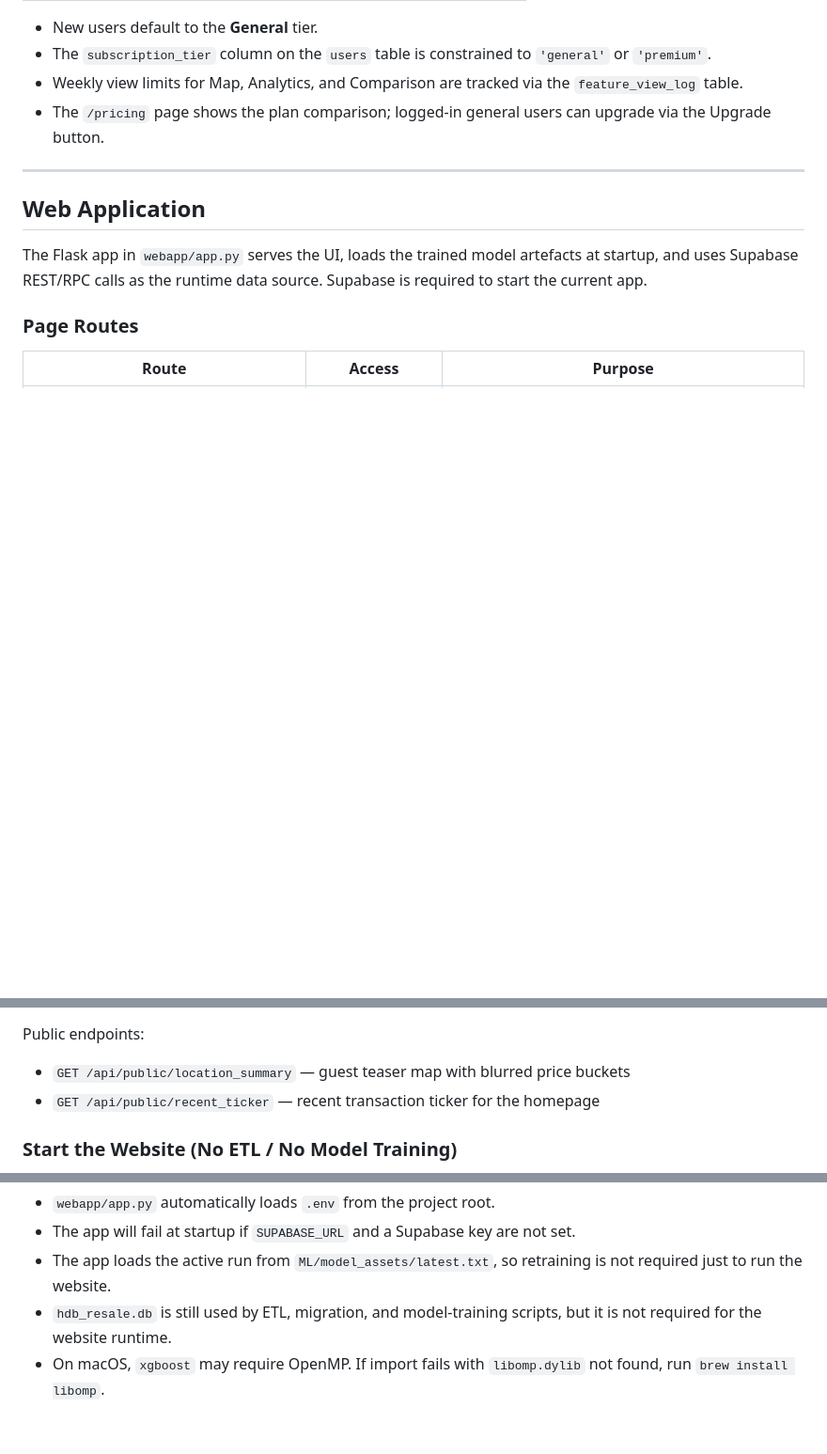
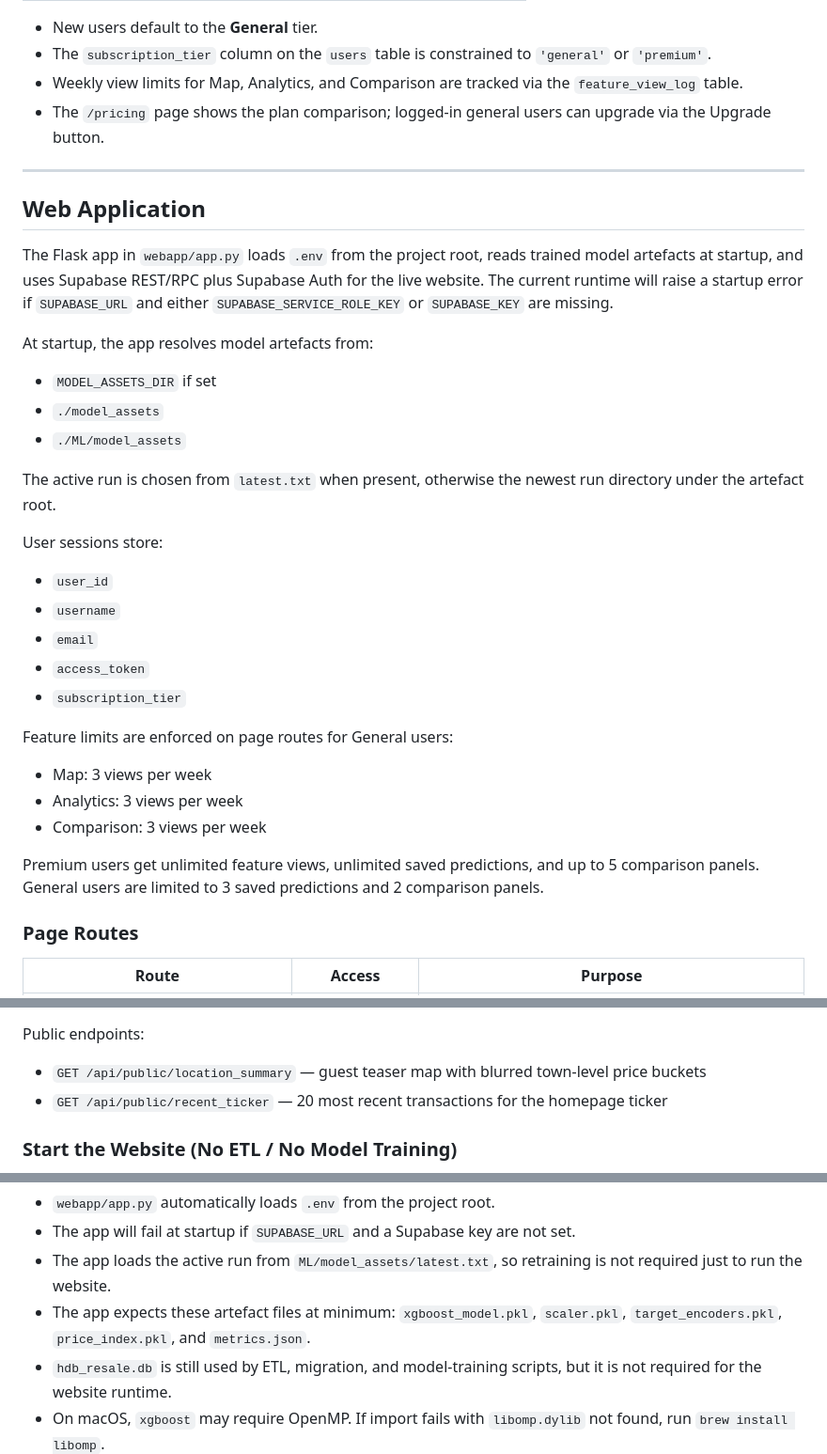
Before and after one commit to MARCHTOWNE/FYP-26-S1-22-PropSight, a Markdown page: README.md, 3 parts joined by grey strips. Shown at 94% size. GitHub-like rendering; blank space fills up the shorter version.

```diff
--- a/README.md
+++ b/README.md
@@ -101,7 +101,31 @@ The platform uses a freemium model with two subscription tiers:
 
 ## Web Application
 
-The Flask app in `webapp/app.py` serves the UI, loads the trained model artefacts at startup, and uses Supabase REST/RPC calls as the runtime data source. Supabase is required to start the current app.
+The Flask app in `webapp/app.py` loads `.env` from the project root, reads trained model artefacts at startup, and uses Supabase REST/RPC plus Supabase Auth for the live website. The current runtime will raise a startup error if `SUPABASE_URL` and either `SUPABASE_SERVICE_ROLE_KEY` or `SUPABASE_KEY` are missing.
+
+At startup, the app resolves model artefacts from:
+
+- `MODEL_ASSETS_DIR` if set
+- `./model_assets`
+- `./ML/model_assets`
+
+The active run is chosen from `latest.txt` when present, otherwise the newest run directory under the artefact root.
+
+User sessions store:
+
+- `user_id`
+- `username`
+- `email`
+- `access_token`
+- `subscription_tier`
+
+Feature limits are enforced on page routes for General users:
+
+- Map: 3 views per week
+- Analytics: 3 views per week
+- Comparison: 3 views per week
+
+Premium users get unlimited feature views, unlimited saved predictions, and up to 5 comparison panels. General users are limited to 3 saved predictions and 2 comparison panels.
 
 ### Page Routes
 
@@ -143,8 +172,8 @@ Authenticated endpoints:
 
 Public endpoints:
 
-- `GET /api/public/location_summary` — guest teaser map with blurred price buckets
-- `GET /api/public/recent_ticker` — recent transaction ticker for the homepage
+- `GET /api/public/location_summary` — guest teaser map with blurred town-level price buckets
+- `GET /api/public/recent_ticker` — 20 most recent transactions for the homepage ticker
 
 ### Start the Website (No ETL / No Model Training)
 
@@ -211,6 +240,7 @@ Notes:
 - `webapp/app.py` automatically loads `.env` from the project root.
 - The app will fail at startup if `SUPABASE_URL` and a Supabase key are not set.
 - The app loads the active run from `ML/model_assets/latest.txt`, so retraining is not required just to run the website.
+- The app expects these artefact files at minimum: `xgboost_model.pkl`, `scaler.pkl`, `target_encoders.pkl`, `price_index.pkl`, and `metrics.json`.
 - `hdb_resale.db` is still used by ETL, migration, and model-training scripts, but it is not required for the website runtime.
 - On macOS, `xgboost` may require OpenMP. If import fails with `libomp.dylib` not found, run `brew install libomp`.
 - The default dev server port is `5001`. Override it with `FLASK_PORT=<port> python webapp/app.py` if `5001` is already in use.
```
Also changed, not shown: other parts of README.md (+33 -28 lines).
